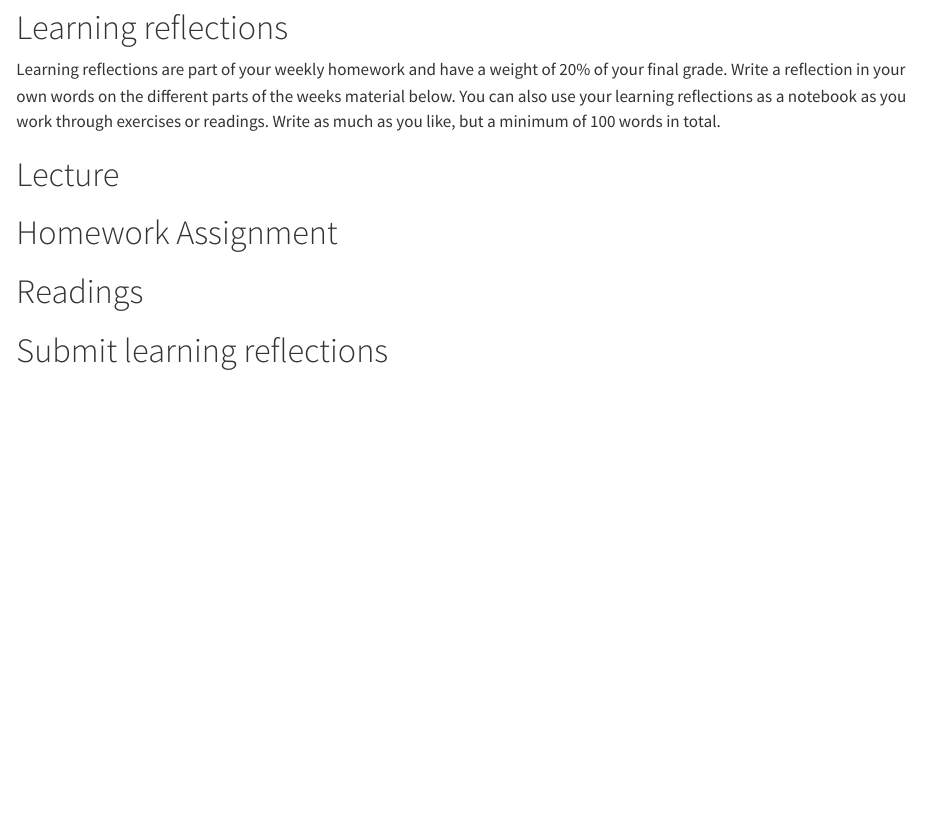
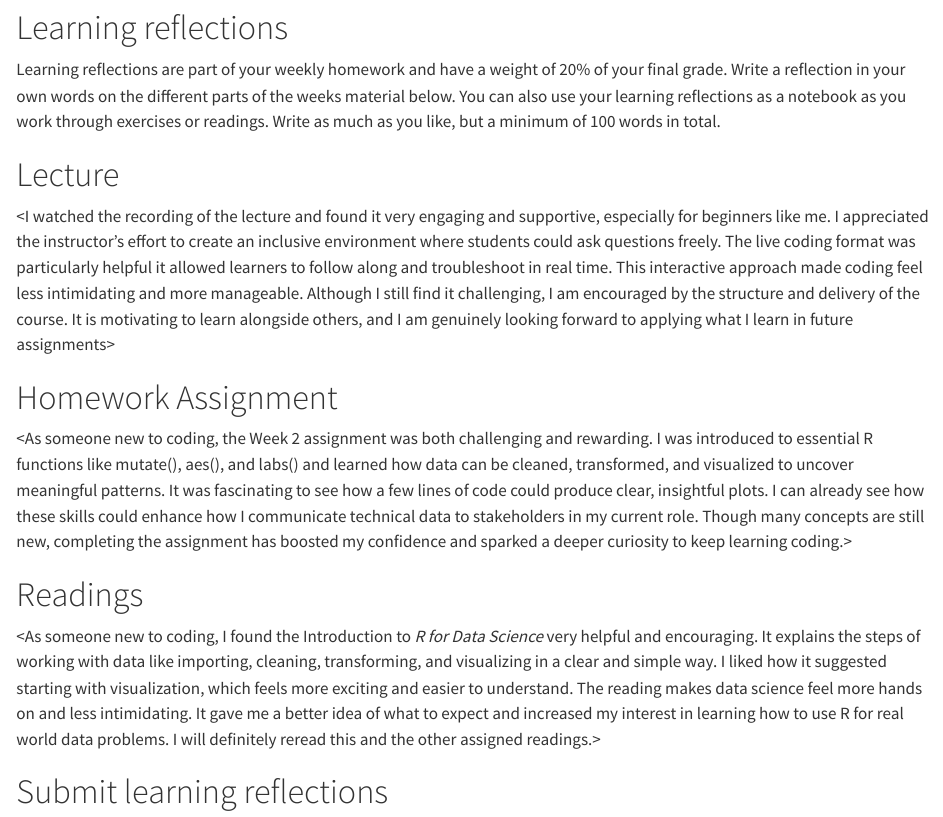
Before and after one commit to cven5999-ss25/wk-02-kyokaali, a Quarto document (learning-02.qmd): the page in a window 1100 px wide, from 120 px down. Rendered offline with R 4.5, knitr and Pandoc in place of Quarto, with nearby package versions.

Commit message:
Completed Week 2 learning reflection

```diff
--- a/learning-02.qmd
+++ b/learning-02.qmd
@@ -11,15 +11,30 @@ Learning reflections are part of your weekly homework and have a weight of 20% o
 
 # Lecture
 
-<!--# Add your reflections on the lecture of this week here -->
+\<I watched the recording of the lecture and found it very engaging and supportive,
+especially for beginners like me. I appreciated the instructor's effort to
+create an inclusive environment where students could ask questions freely. The
+live coding format was particularly helpful it allowed learners to follow along
+and troubleshoot in real time. This interactive approach made coding feel less
+intimidating and more manageable. Although I still find it challenging, I am
+encouraged by the structure and delivery of the course. It is motivating to learn
+alongside others, and I am genuinely looking forward to applying what I learn
+in future assignments\>
 
 # Homework Assignment
 
-<!--# Add your reflections on the homework programming assignment here -->
+\<As someone new to coding, the Week 2 assignment was both challenging and
+rewarding. I was introduced to essential R functions like mutate(), aes(), and labs()
+and learned how data can be cleaned, transformed, and visualized to uncover
+meaningful patterns. It was fascinating to see how a few lines of code could
+produce clear, insightful plots. I can already see how these skills could
+enhance how I communicate technical data to stakeholders in my current role.
+Though many concepts are still new, completing the assignment has boosted my
+confidence and sparked a deeper curiosity to keep learning coding.\>
 
 # Readings
 
-<!--# Add your reflections on the required readings here -->
+\<As someone new to coding, I found the Introduction to *R for Data Science* very helpful and encouraging. It explains the steps of working with data like importing, cleaning, transforming, and visualizing in a clear and simple way. I liked how it suggested starting with visualization, which feels more exciting and easier to understand. The reading makes data science feel more hands on and less intimidating. It gave me a better idea of what to expect and increased my interest in learning how to use R for real world data problems. I will definitely reread this and the other assigned readings.\>
 
 # Submit learning reflections
 
```
